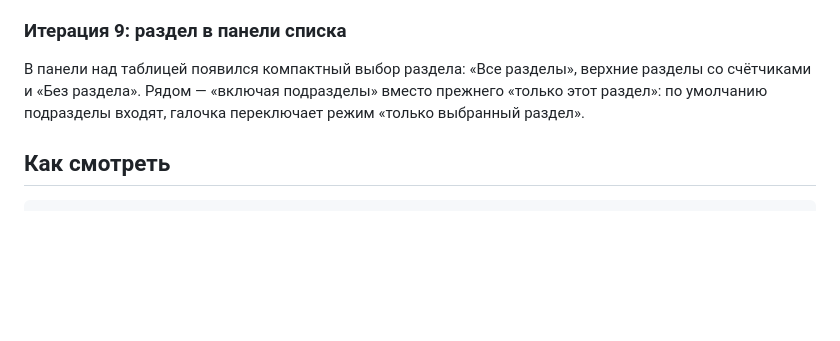
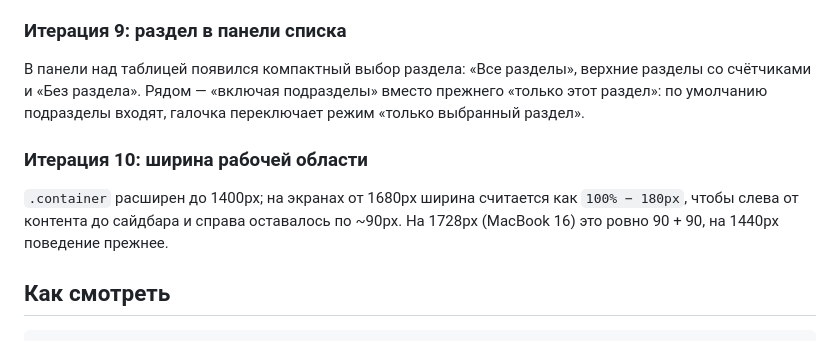
Before and after one commit to Zergarus/rustCms, a Markdown page: docs/design.md, the part around the change. Rendered like a GitHub page; blank space fills up the shorter version.

Commit message:
Дизайн: ширина рабочей области с полями 90px на широких экранах

````diff
--- a/docs/design.md
+++ b/docs/design.md
@@ -175,6 +175,12 @@ Description, H1, Canonical и индексация сохраняются общ
 прежнего «только этот раздел»: по умолчанию подразделы входят, галочка
 переключает режим «только выбранный раздел».
 
+### Итерация 10: ширина рабочей области
+
+`.container` расширен до 1400px; на экранах от 1680px ширина считается как
+`100% − 180px`, чтобы слева от контента до сайдбара и справа оставалось по
+~90px. На 1728px (MacBook 16) это ровно 90 + 90, на 1440px поведение прежнее.
+
 ## Как смотреть
 
 ```bash
````
Also changed, not shown: docs/design/wide.png (added), 1 other file.
